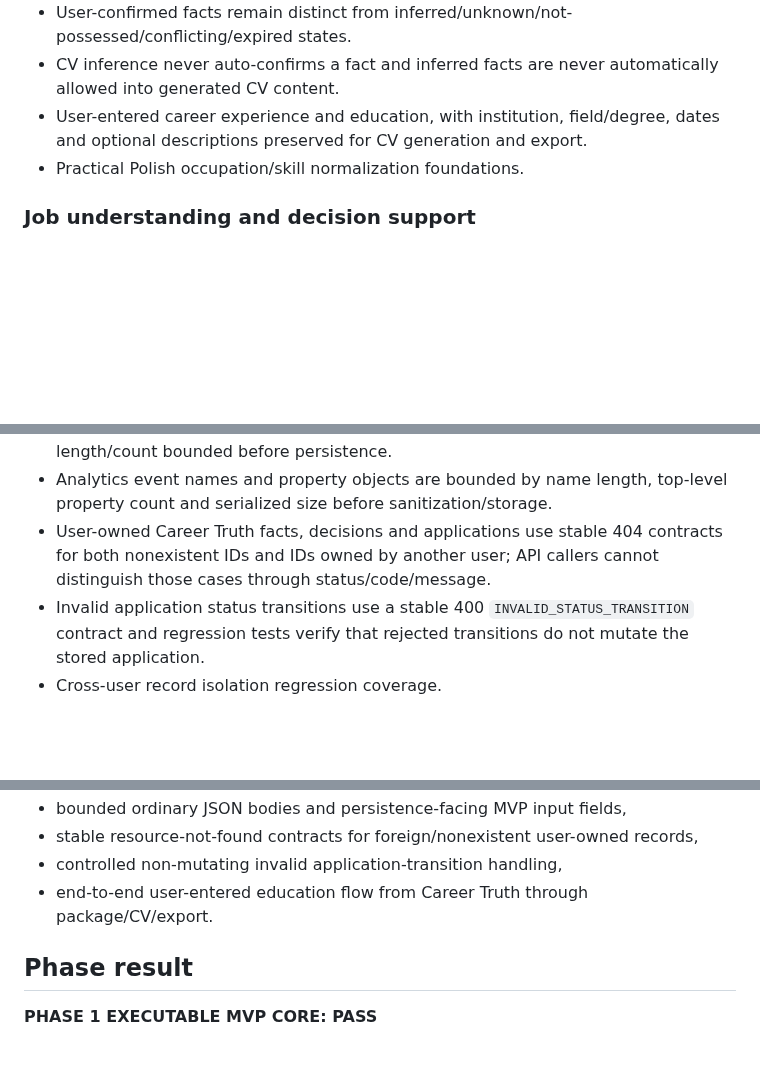
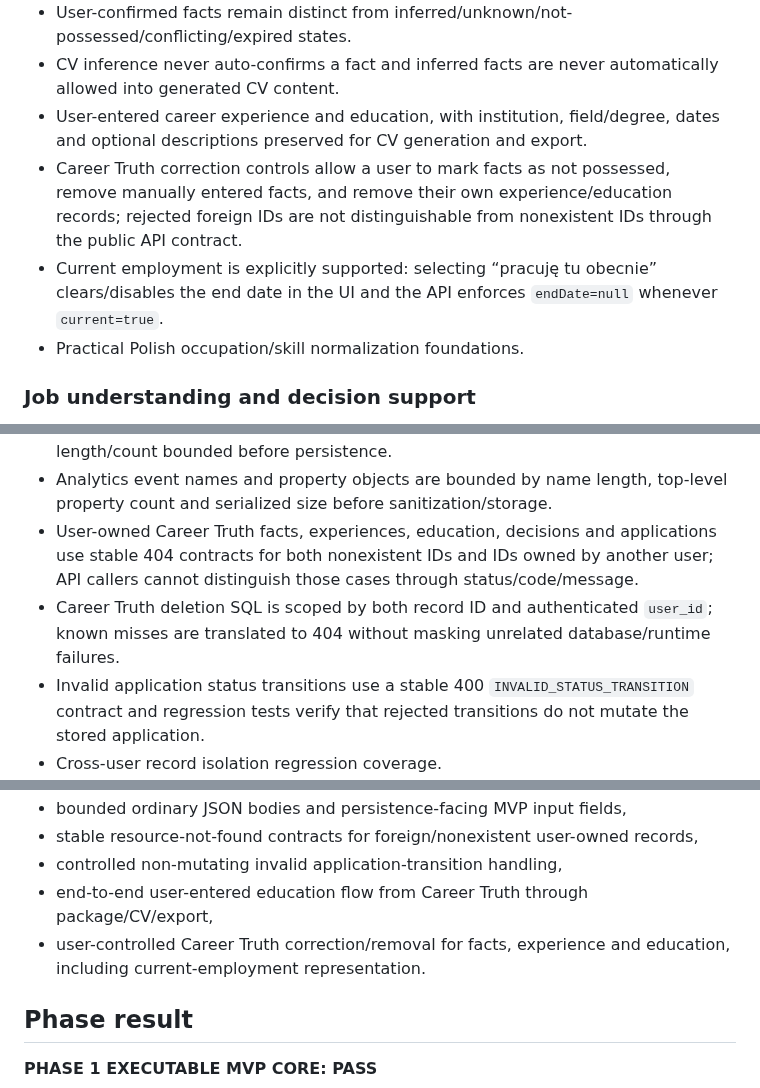
Before and after one commit to eagleblastmusic-lgtm/Job, a Markdown page: IMPLEMENTATION_STATUS.md, 3 parts joined by grey strips. Rendered like a GitHub page; blank space fills up the shorter version.

Commit message:
Record Career Truth correction controls in MVP status

```diff
--- a/IMPLEMENTATION_STATUS.md
+++ b/IMPLEMENTATION_STATUS.md
@@ -29,6 +29,8 @@ The core candidate journey is implemented and repeatedly green in GitHub CI. Lat
 - User-confirmed facts remain distinct from inferred/unknown/not-possessed/conflicting/expired states.
 - CV inference never auto-confirms a fact and inferred facts are never automatically allowed into generated CV content.
 - User-entered career experience and education, with institution, field/degree, dates and optional descriptions preserved for CV generation and export.
+- Career Truth correction controls allow a user to mark facts as not possessed, remove manually entered facts, and remove their own experience/education records; rejected foreign IDs are not distinguishable from nonexistent IDs through the public API contract.
+- Current employment is explicitly supported: selecting “pracuję tu obecnie” clears/disables the end date in the UI and the API enforces `endDate=null` whenever `current=true`.
 - Practical Polish occupation/skill normalization foundations.
 
 ### Job understanding and decision support
@@ -69,7 +72,8 @@ The core candidate journey is implemented and repeatedly green in GitHub CI. Lat
 - Paste-job parsing has a deliberate larger 256 KiB JSON budget but caps the actual offer text at 100,000 characters and validates a minimum useful length before parser execution.
 - Profile arrays, Career Truth facts, experience/education fields, decision overrides, application/outcome fields and destructive-action confirmation values are length/count bounded before persistence.
 - Analytics event names and property objects are bounded by name length, top-level property count and serialized size before sanitization/storage.
-- User-owned Career Truth facts, decisions and applications use stable 404 contracts for both nonexistent IDs and IDs owned by another user; API callers cannot distinguish those cases through status/code/message.
+- User-owned Career Truth facts, experiences, education, decisions and applications use stable 404 contracts for both nonexistent IDs and IDs owned by another user; API callers cannot distinguish those cases through status/code/message.
+- Career Truth deletion SQL is scoped by both record ID and authenticated `user_id`; known misses are translated to 404 without masking unrelated database/runtime failures.
 - Invalid application status transitions use a stable 400 `INVALID_STATUS_TRANSITION` contract and regression tests verify that rejected transitions do not mutate the stored application.
 - Cross-user record isolation regression coverage.
 - Controlled 4xx validation for malformed registration credentials.
@@ -222,7 +230,8 @@ The following items were listed as missing in the original status file but are n
 - bounded ordinary JSON bodies and persistence-facing MVP input fields,
 - stable resource-not-found contracts for foreign/nonexistent user-owned records,
 - controlled non-mutating invalid application-transition handling,
-- end-to-end user-entered education flow from Career Truth through package/CV/export.
+- end-to-end user-entered education flow from Career Truth through package/CV/export,
+- user-controlled Career Truth correction/removal for facts, experience and education, including current-employment representation.
 
 ## Phase result
 
```
Also changed, not shown: other parts of IMPLEMENTATION_STATUS.md (+5 -0 lines).
